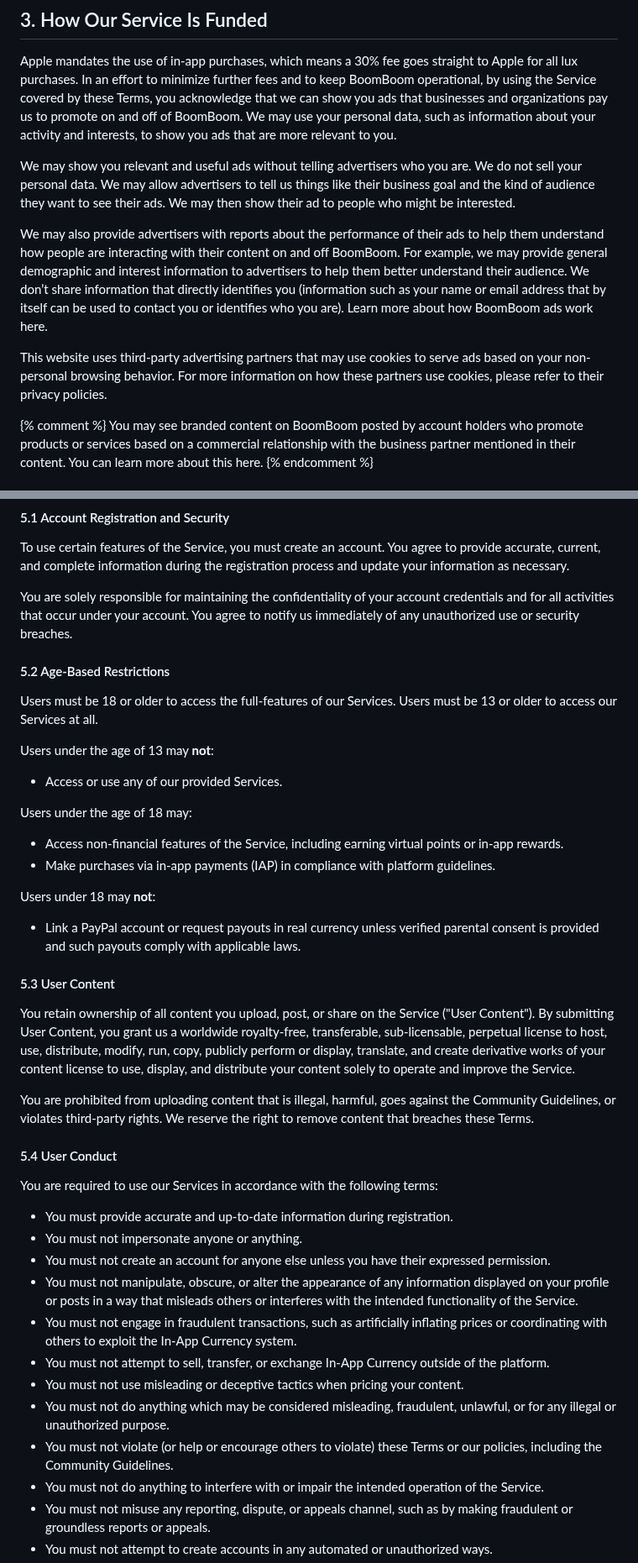
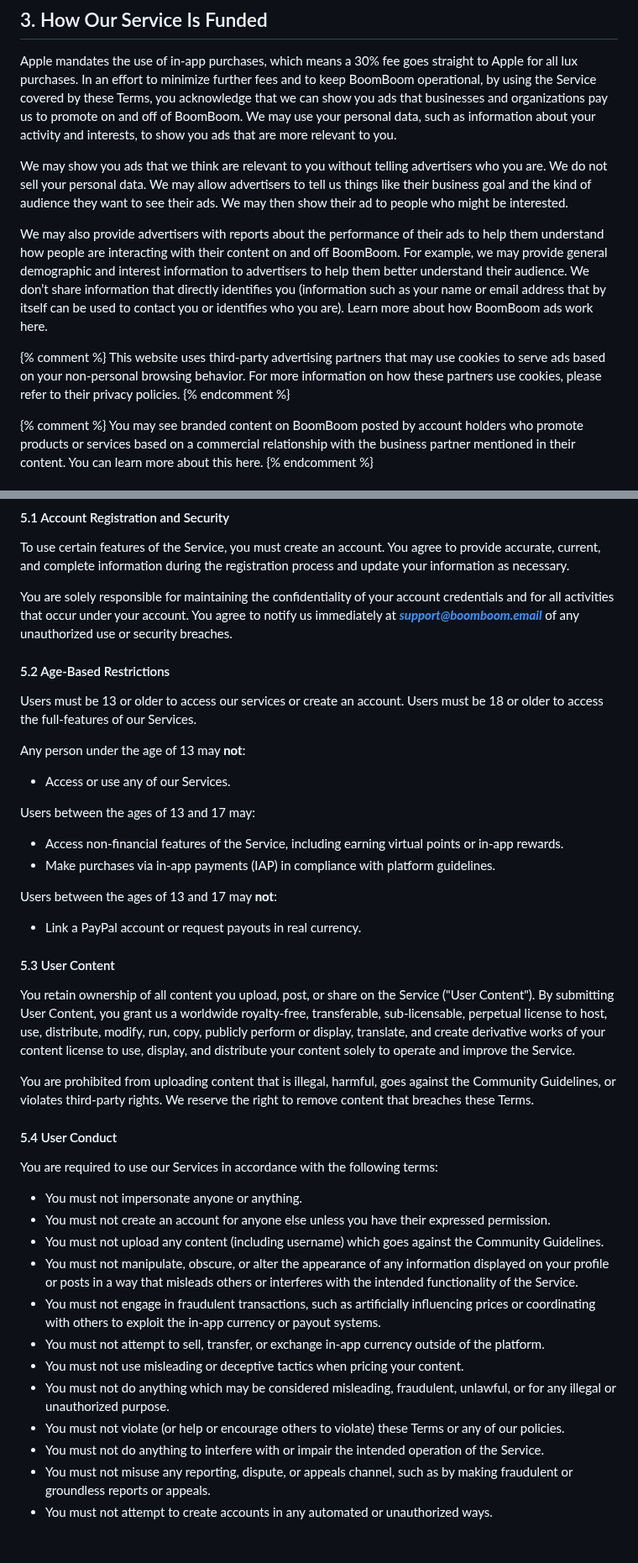
Before and after one commit to boomboomllc/boomboomllc.github.io, a Markdown page: tos.md, 2 parts joined by grey strips. Shown at 84% size. GitHub-like rendering; blank space fills up the shorter version.

```diff
--- a/tos.md
+++ b/tos.md
@@ -35,11 +33,11 @@ At this time, BoomBoom is only available for individual users. Businesses, brand
 
 Apple mandates the use of in-app purchases, which means a 30% fee goes straight to Apple for all lux purchases. In an effort to minimize further fees and to keep BoomBoom operational, by using the Service covered by these Terms, you acknowledge that we can show you ads that businesses and organizations pay us to promote on and off of BoomBoom. We may use your personal data, such as information about your activity and interests, to show you ads that are more relevant to you.
 
-We may show you relevant and useful ads without telling advertisers who you are. We do not sell your personal data. We may allow advertisers to tell us things like their business goal and the kind of audience they want to see their ads. We may then show their ad to people who might be interested.
+We may show you ads that we think are relevant to you without telling advertisers who you are. We do not sell your personal data. We may allow advertisers to tell us things like their business goal and the kind of audience they want to see their ads. We may then show their ad to people who might be interested.
 
 We may also provide advertisers with reports about the performance of their ads to help them understand how people are interacting with their content on and off BoomBoom. For example, we may provide general demographic and interest information to advertisers to help them better understand their audience. We don’t share information that directly identifies you (information such as your name or email address that by itself can be used to contact you or identifies who you are). Learn more about how BoomBoom ads work here.
 
-This website uses third-party advertising partners that may use cookies to serve ads based on your non-personal browsing behavior. For more information on how these partners use cookies, please refer to their privacy policies.
+{% comment %} This website uses third-party advertising partners that may use cookies to serve ads based on your non-personal browsing behavior. For more information on how these partners use cookies, please refer to their privacy policies. {% endcomment %}
 
 {% comment %} You may see branded content on BoomBoom posted by account holders who promote products or services based on a commercial relationship with the business partner mentioned in their content. You can learn more about this here. {% endcomment %}
 
@@ -55,24 +53,24 @@ Our service requires collecting and using your information. Your use of the Serv
 
 To use certain features of the Service, you must create an account. You agree to provide accurate, current, and complete information during the registration process and update your information as necessary.
 
-You are solely responsible for maintaining the confidentiality of your account credentials and for all activities that occur under your account. You agree to notify us immediately of any unauthorized use or security breaches.
+You are solely responsible for maintaining the confidentiality of your account credentials and for all activities that occur under your account. You agree to notify us immediately at ***support@boomboom.email*** of any unauthorized use or security breaches.
 
 #### 5.2 Age-Based Restrictions
 
-Users must be 18 or older to access the full-features of our Services. Users must be 13 or older to access our Services at all.
+Users must be 13 or older to access our services or create an account. Users must be 18 or older to access the full-features of our Services.
 
-Users under the age of 13 may **not**:
+Any person under the age of 13 may **not**:
 
-- Access or use any of our provided Services.
+- Access or use any of our Services.
 
-Users under the age of 18 may:
+Users between the ages of 13 and 17 may:
 
 - Access non-financial features of the Service, including earning virtual points or in-app rewards.
 - Make purchases via in-app payments (IAP) in compliance with platform guidelines.
 
-Users under 18 may **not**:
+Users between the ages of 13 and 17 may **not**:
 
-- Link a PayPal account or request payouts in real currency unless verified parental consent is provided and such payouts comply with applicable laws.
+- Link a PayPal account or request payouts in real currency.
 
 #### 5.3 User Content
 
@@ -84,15 +82,15 @@ You are prohibited from uploading content that is illegal, harmful, goes against
 
 You are required to use our Services in accordance with the following terms:
 
-- You must provide accurate and up-to-date information during registration.
 - You must not impersonate anyone or anything.
 - You must not create an account for anyone else unless you have their expressed permission.
+- You must not upload any content (including username) which goes against the Community Guidelines.
 - You must not manipulate, obscure, or alter the appearance of any information displayed on your profile or posts in a way that misleads others or interferes with the intended functionality of the Service.
-- You must not engage in fraudulent transactions, such as artificially inflating prices or coordinating with others to exploit the In-App Currency system.
-- You must not attempt to sell, transfer, or exchange In-App Currency outside of the platform.
+- You must not engage in fraudulent transactions, such as artificially influencing prices or coordinating with others to exploit the in-app currency or payout systems.
+- You must not attempt to sell, transfer, or exchange in-app currency outside of the platform.
 - You must not use misleading or deceptive tactics when pricing your content.
 - You must not do anything which may be considered misleading, fraudulent, unlawful, or for any illegal or unauthorized purpose.
-- You must not violate (or help or encourage others to violate) these Terms or our policies, including the Community Guidelines.
+- You must not violate (or help or encourage others to violate) these Terms or any of our policies.
 - You must not do anything to interfere with or impair the intended operation of the Service.
 - You must not misuse any reporting, dispute, or appeals channel, such as by making fraudulent or groundless reports or appeals.
 - You must not attempt to create accounts in any automated or unauthorized ways.
```
Also changed, not shown: other parts of tos.md (+31 -43 lines).
